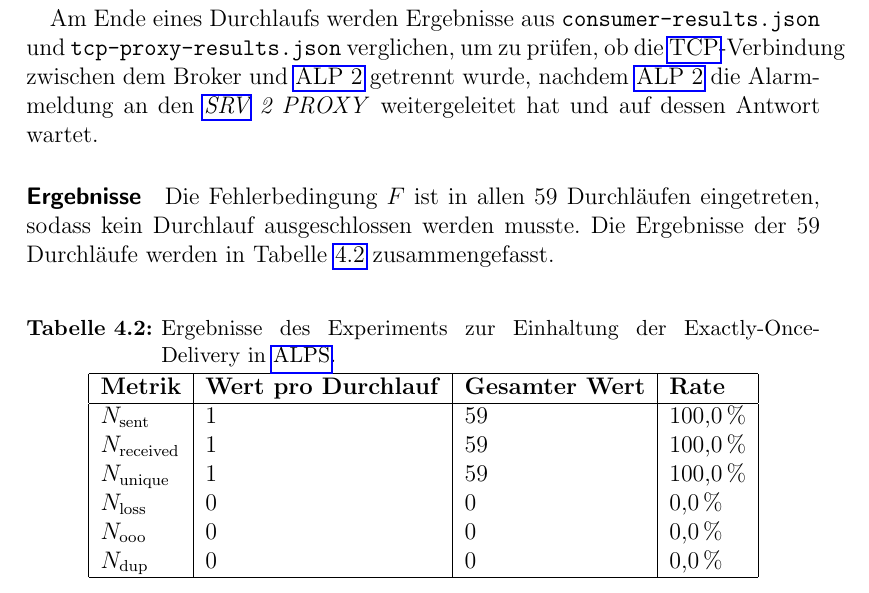
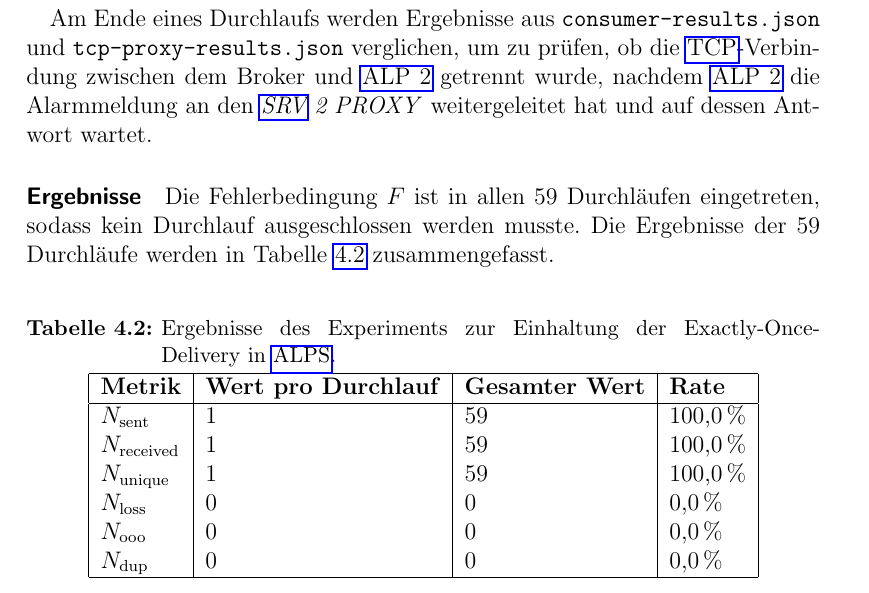
Before and after one commit to JadKHaddad/MT, a LaTeX thesis (main.tex, which reads tex/chapters/ALPS.tex): part of page 71 of 110, cut so that both start at the same text. Compiled offline with pdfLaTeX.

Commit message:
silbentrennung
Signed-off-by: Jad K. Haddad <jadkhaddad@gmail.com>

```diff
--- a/tex/chapters/ALPS.tex
+++ b/tex/chapters/ALPS.tex
@@ -208,7 +208,7 @@ In diesem Experiment gilt ein Durchlauf erst dann als erfolgreich, wenn keine Al
 
 \newpage
 
-Am Ende eines Durchlaufs werden Ergebnisse aus \texttt{consumer-results.json} und \texttt{tcp-proxy-results.json} verglichen, um zu prüfen, ob die \gls{tcp}-Verbindung zwischen dem Broker und \gls{alptwo} getrennt wurde, nachdem \gls{alptwo} die Alarmmeldung an den \textit{\gls{srv}~2 PROXY} weitergeleitet hat und auf dessen Antwort wartet.
+Am Ende eines Durchlaufs werden Ergebnisse aus \texttt{consumer-results.json} und \texttt{tcp-proxy-results.json} verglichen, um zu prüfen, ob die \gls{tcp}-Verbin\-dung zwischen dem Broker und \gls{alptwo} getrennt wurde, nachdem \gls{alptwo} die Alarmmeldung an den \textit{\gls{srv}~2 PROXY} weitergeleitet hat und auf dessen Antwort wartet.
 
 \paragraph{Ergebnisse} Die Fehlerbedingung $F$ ist in allen 59 Durchläufen eingetreten, sodass kein Durchlauf ausgeschlossen werden musste. Die Ergebnisse der 59 Durchläufe werden in Tabelle~\ref{tab:exp-alps-eod-results} zusammengefasst.
 
```
Also changed, not shown: .build/main.pdf.
